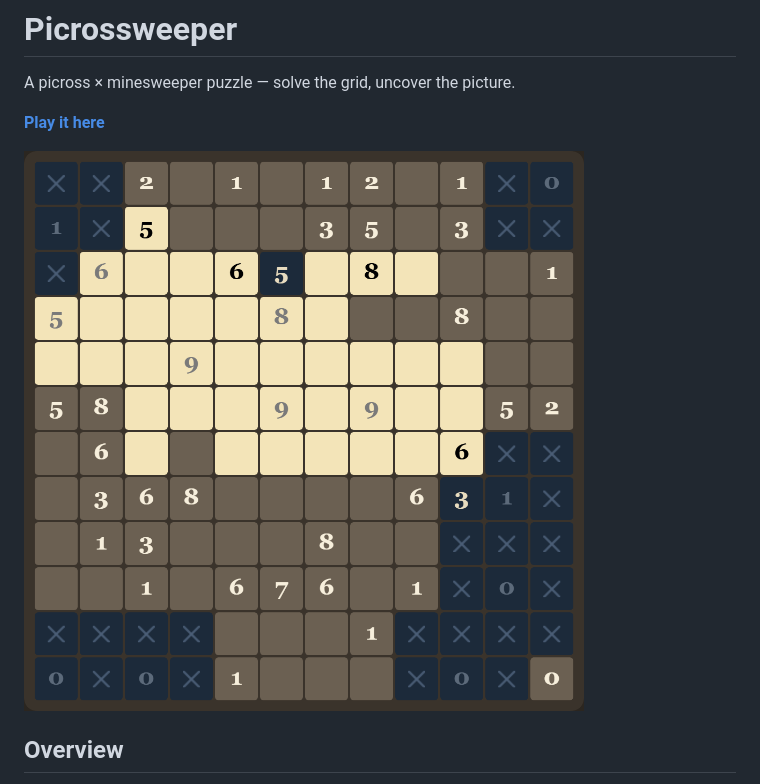
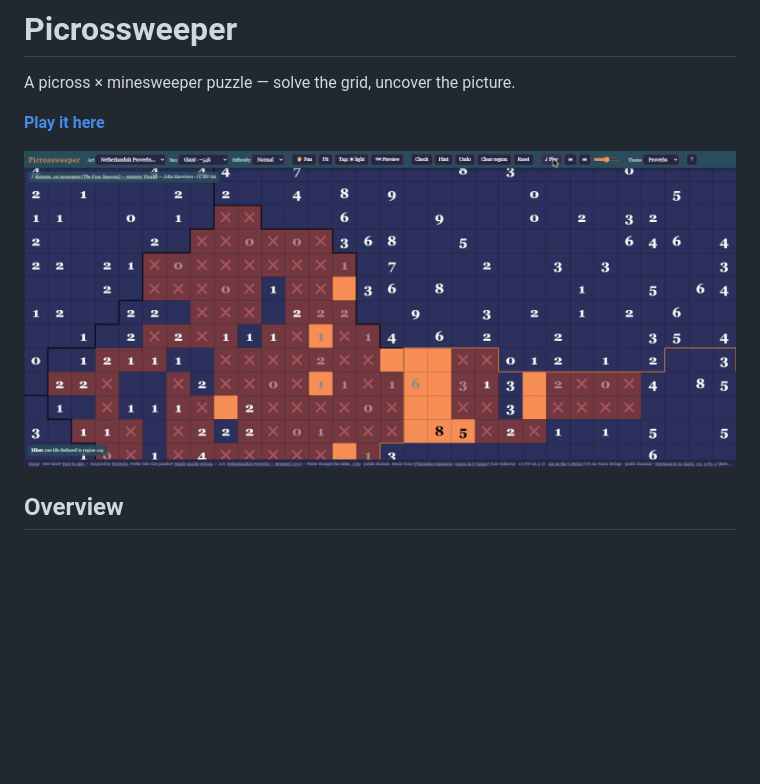
Before and after one commit to tomysaman/picrossweeper, a Markdown page: README.md, the part around the change. Rendered like a GitHub page; pictures changed too: shots/giant-gameplay.jpg (added); blank space fills up the shorter version.

Commit message:
README: use a real giant-grid gameplay screenshot as the hero image
Co-Authored-By: Claude Sonnet 5 <noreply@anthropic.com>

```diff
--- a/README.md
+++ b/README.md
@@ -4,7 +4,7 @@ A picross × minesweeper puzzle — solve the grid, uncover the picture.
 
 **[Play it here](https://tomysaman.github.io/picrossweeper/)**
 
-![The single-puzzle board mid-solve](shots/board-mid.png)
+![The giant grid mid-solve, panned into one corner of the painting](shots/giant-gameplay.jpg)
 
 ## Overview
 
```
